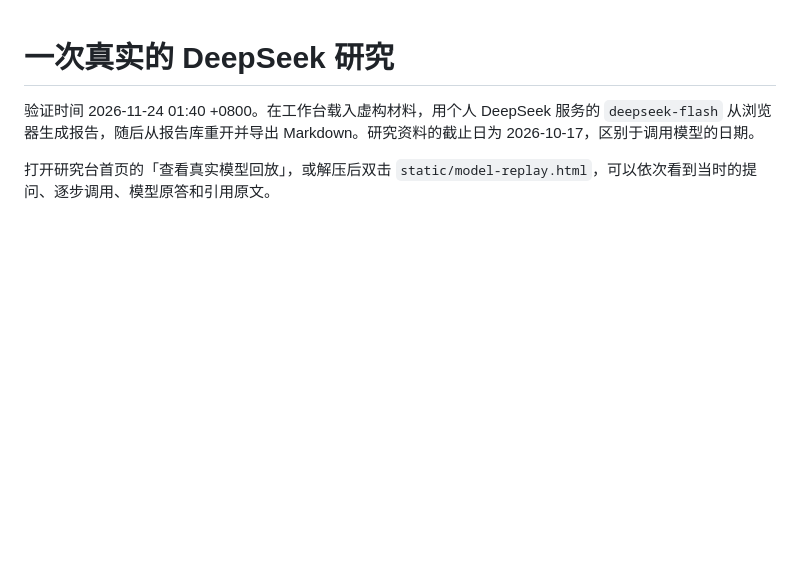
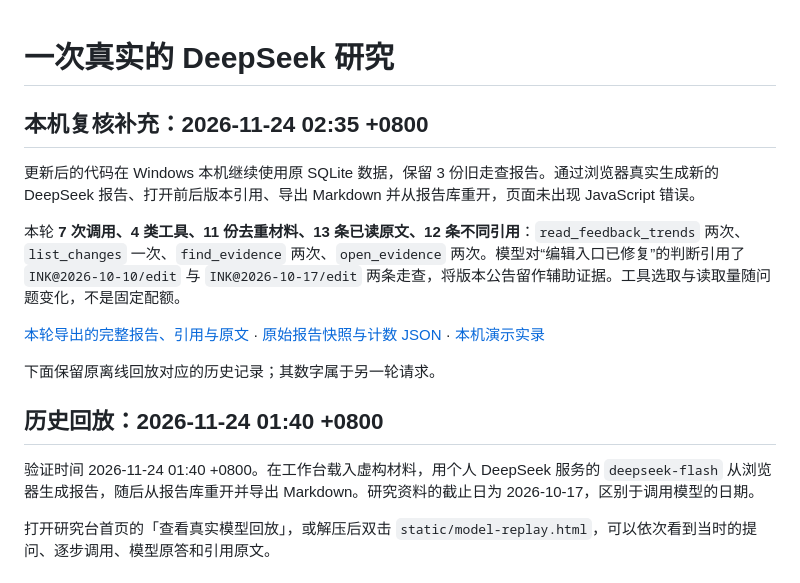
Before and after one commit to hqian154376/ai-product-ops-portfolio, a Markdown page: competitor-insights-demo/MODEL-RUN.md, the part around the change. Drawn GitHub-style; blank space fills up the shorter version.

```diff
--- a/competitor-insights-demo/MODEL-RUN.md
+++ b/competitor-insights-demo/MODEL-RUN.md
@@ -1,4 +1,16 @@
 # 一次真实的 DeepSeek 研究
+
+## 本机复核补充：2026-11-24 02:35 +0800
+
+更新后的代码在 Windows 本机继续使用原 SQLite 数据，保留 3 份旧走查报告。通过浏览器真实生成新的 DeepSeek 报告、打开前后版本引用、导出 Markdown 并从报告库重开，页面未出现 JavaScript 错误。
+
+本轮 **7 次调用、4 类工具、11 份去重材料、13 条已读原文、12 条不同引用**：`read_feedback_trends` 两次、`list_changes` 一次、`find_evidence` 两次、`open_evidence` 两次。模型对“编辑入口已修复”的判断引用了 `INK@2026-10-10/edit` 与 `INK@2026-10-17/edit` 两条走查，将版本公告留作辅助证据。工具选取与读取量随问题变化，不是固定配额。
+
+[本轮导出的完整报告、引用与原文](reports/20261124-live-review.md) · [原始报告快照与计数 JSON](reports/20261124-live-review.json) · [本机演示实录](../media/research-live-demo.mp4)
+
+下面保留原离线回放对应的历史记录；其数字属于另一轮请求。
+
+## 历史回放：2026-11-24 01:40 +0800
 
 验证时间 2026-11-24 01:40 +0800。在工作台载入虚构材料，用个人 DeepSeek 服务的 `deepseek-flash` 从浏览器生成报告，随后从报告库重开并导出 Markdown。研究资料的截止日为 2026-10-17，区别于调用模型的日期。
 
```
Also changed, not shown: README.md (+7 -1 lines), competitor-insights-demo/README.md (+1 -1 lines), competitor-insights-demo/reports/20261124-live-review.md (added, +95 -0 lines), media/research-live-preview.gif (added), 5 other files.
